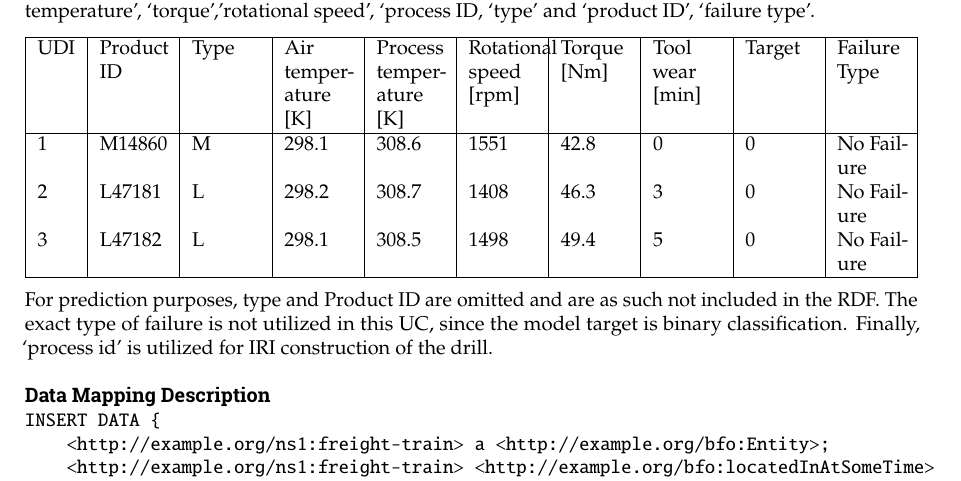
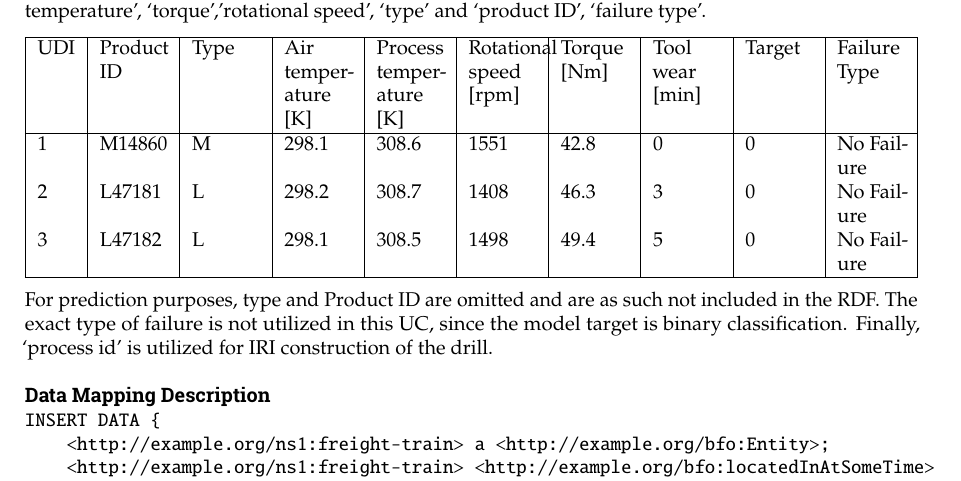
Before and after one commit to iofoundry/IOF-Core-Pattern-v2, a LaTeX thesis (report.tex, which reads scenarios/algorithm-execution/algorithm-execution.tex): part of page 18 of 24, cut so that both start at the same text. Compiled offline with pdfLaTeX.

Commit message:
Updates from Overleaf

```diff
--- a/scenarios/algorithm-execution/algorithm-execution.tex
+++ b/scenarios/algorithm-execution/algorithm-execution.tex
@@ -31,7 +31,7 @@ The machine learning model (MultiLayerPerceptron1) - an instance of:Encoded Algo
 
 For this use case a publicly available dataset was used: Predictive Maintenance⚙️
 
-The dataset is a single CSV table consisting of the columns: ‘tool wear’, ‘air temperature’, ‘process temperature’, ‘torque’,’rotational speed’, ‘process ID, ‘type’ and ‘product ID’, ‘failure type’.
+The dataset is a single CSV table consisting of the columns: ‘tool wear’, ‘air temperature’, ‘process temperature’, ‘torque’,’rotational speed’, ‘type’ and ‘product ID’, ‘failure type’.
 
 \begin{tabularx}{\textwidth}{|l|X|X|X|X|X|X|X|X|X|X|}
 \hline
```
